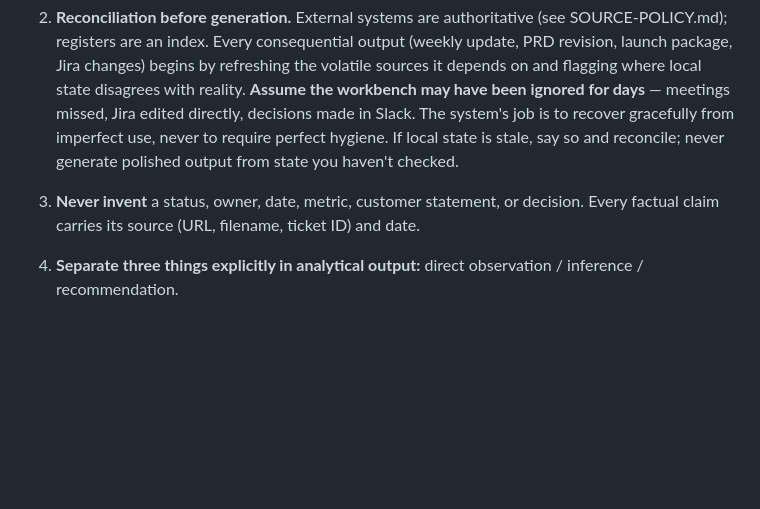
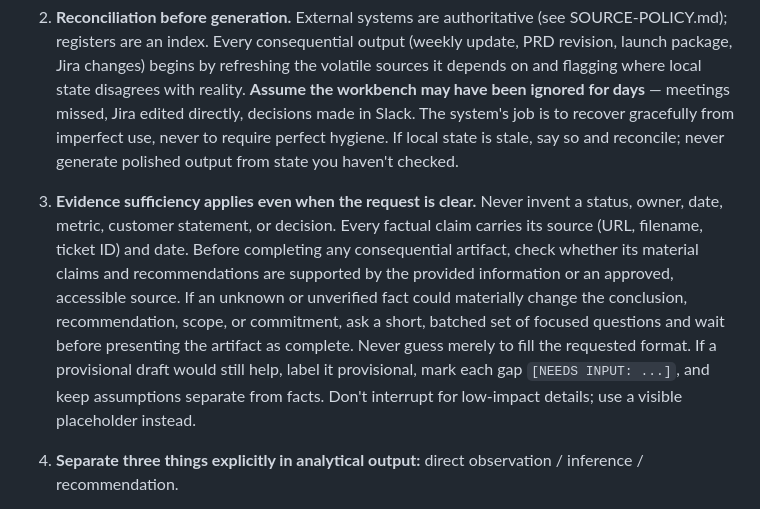
Before and after one commit to melanatech/PM-workbench, a Markdown page: pm-workbench/CLAUDE.md, the part around the change. Drawn GitHub-style; blank space fills up the shorter version.

Commit message:
Update project documentation and command definitions
Replit-Commit-Author: Agent

```diff
--- a/pm-workbench/CLAUDE.md
+++ b/pm-workbench/CLAUDE.md
@@ -35,7 +35,7 @@ Everything below is a template. The architecture assumes only that Claude Code r
    - **Tier 3 — explicit individual approval, always:** anything that changes scope, priority, owner, or dates; anything sent, submitted, or published; commitments; customer contact. No batching, no exceptions.
    After any approved external write, **re-read the record and verify it matches what was approved** — an applied change isn't done until it's verified.
 2. **Reconciliation before generation.** External systems are authoritative (see SOURCE-POLICY.md); registers are an index. Every consequential output (weekly update, PRD revision, launch package, Jira changes) begins by refreshing the volatile sources it depends on and flagging where local state disagrees with reality. **Assume the workbench may have been ignored for days** — meetings missed, Jira edited directly, decisions made in Slack. The system's job is to recover gracefully from imperfect use, never to require perfect hygiene. If local state is stale, say so and reconcile; never generate polished output from state you haven't checked.
-3. **Never invent** a status, owner, date, metric, customer statement, or decision. Every factual claim carries its source (URL, filename, ticket ID) and date.
+3. **Evidence sufficiency applies even when the request is clear.** Never invent a status, owner, date, metric, customer statement, or decision. Every factual claim carries its source (URL, filename, ticket ID) and date. Before completing any consequential artifact, check whether its material claims and recommendations are supported by the provided information or an approved, accessible source. If an unknown or unverified fact could materially change the conclusion, recommendation, scope, or commitment, ask a short, batched set of focused questions and wait before presenting the artifact as complete. Never guess merely to fill the requested format. If a provisional draft would still help, label it provisional, mark each gap `[NEEDS INPUT: ...]`, and keep assumptions separate from facts. Don't interrupt for low-impact details; use a visible placeholder instead.
 4. **Separate three things explicitly in analytical output:** direct observation / inference / recommendation.
 5. **OKR metrics are already calculated by their source dashboards.** Retrieve and log only the displayed value; `scripts/log_metrics.py` is currently a stub. Until an implementation is tested, manually append a verified row to `state/okr-history.csv` with `metric,value,as_of_date,retrieved_date,source` columns, valid CSV quoting, and a header if the file is new. Compare any configured freshness/change thresholds manually and state that automated checks did not run. Never recompute a metric from raw rows. If a metric genuinely has no dashboard aggregate and needs calculation, create a separate, explicitly named workflow.
 6. **Raw inbox files are immutable.** Process, then move to `archive/` — never edit or delete originals.
```
Also changed, not shown: 1 other file.
